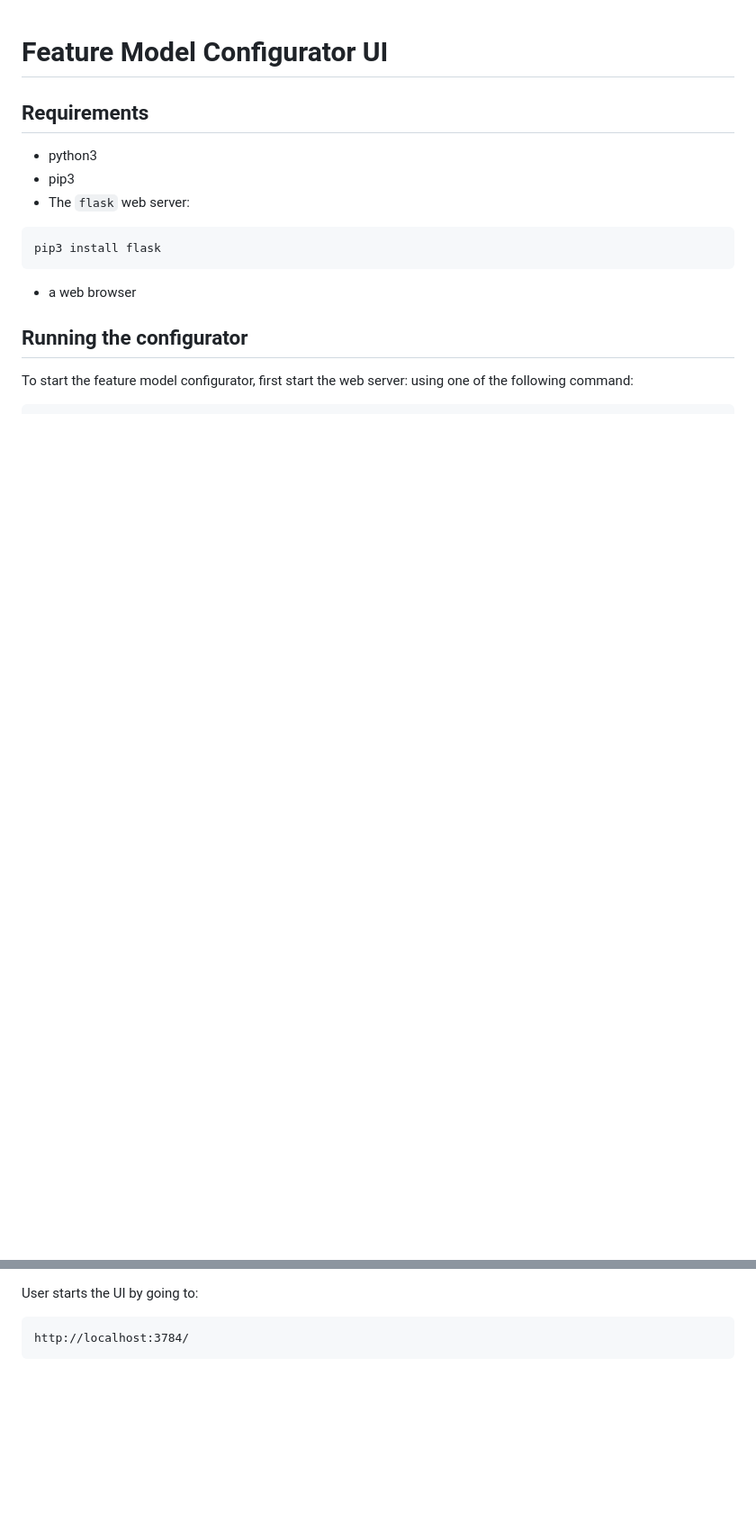
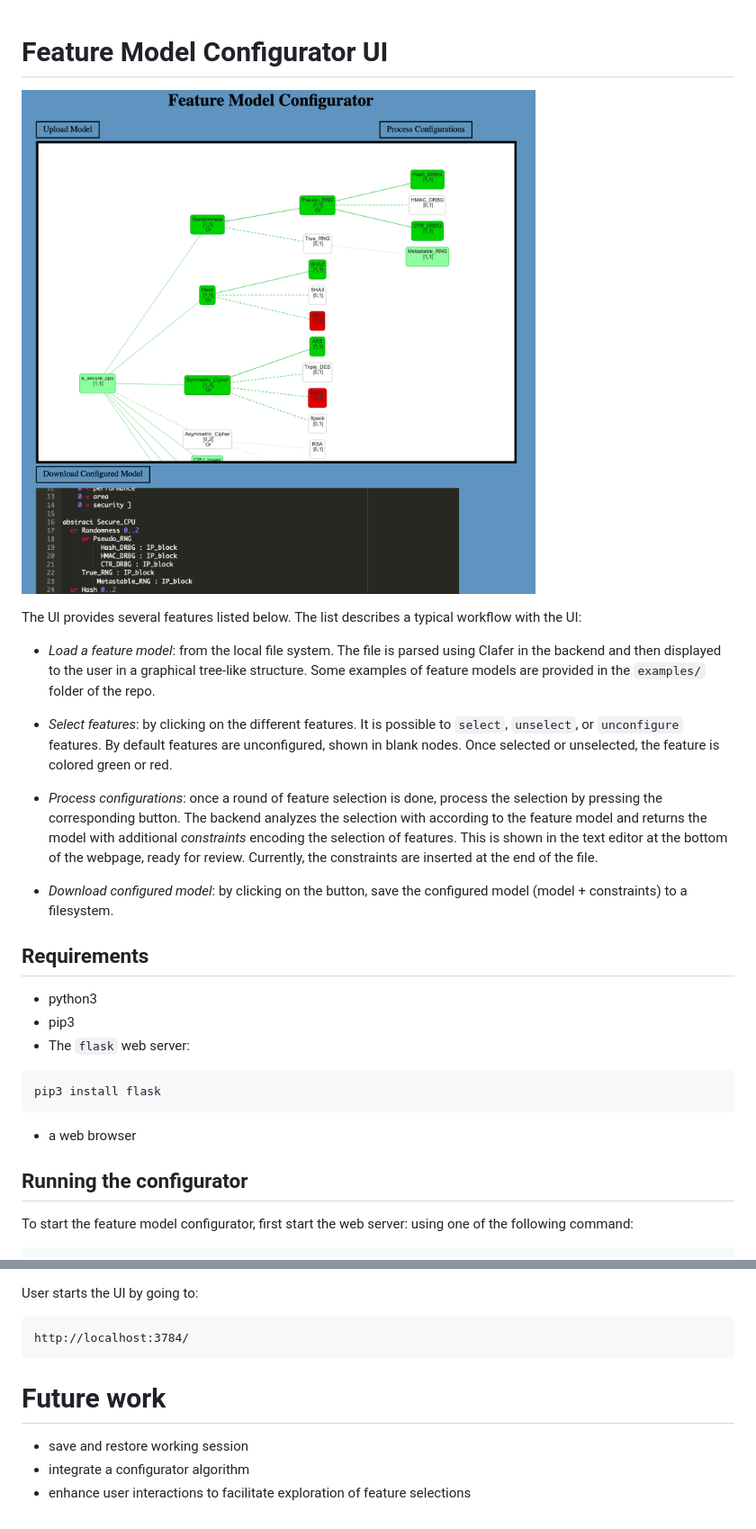
Before and after one commit to GaloisInc/BESSPIN-UI, a Markdown page: README.md, 2 parts joined by grey strips. Shown: that part at 90% size. Rendered like a GitHub page; pictures changed too: images/screenshot_configurator_ui.png (added); blank space fills up the shorter version.

Commit message:
Add documentation on UI features in README
and future work

````diff
--- a/README.md
+++ b/README.md
@@ -1,4 +1,31 @@
 # Feature Model Configurator UI
+
+![alt text](images/screenshot_configurator_ui.png "Screenshot configurator UI")
+
+
+The UI provides several features listed below. The list describes a
+typical workflow with the UI:
+
+- *Load a feature model*: from the local file system. The file is
+  parsed using Clafer in the backend and then displayed to the user in
+  a graphical tree-like structure. Some examples of feature models are
+  provided in the `examples/` folder of the repo.
+
+- *Select features*: by clicking on the different features. It is
+  possible to `select`, `unselect`, or `unconfigure` features. By
+  default features are unconfigured, shown in blank nodes. Once
+  selected or unselected, the feature is colored green or red.
+
+- *Process configurations*: once a round of feature selection is done,
+  process the selection by pressing the corresponding button. The
+  backend analyzes the selection with according to the feature model
+  and returns the model with additional *constraints* encoding the
+  selection of features. This is shown in the text editor at the
+  bottom of the webpage, ready for review. Currently, the constraints
+  are inserted at the end of the file.
+
+- *Download configured model*: by clicking on the button, save the
+  configured model (model + constraints) to a filesystem.
 
 
 ## Requirements
@@ -28,3 +55,10 @@ User starts the UI by going to:
 ```
 http://localhost:3784/
 ```
+
+
+# Future work
+
+- save and restore working session
+- integrate a configurator algorithm
+- enhance user interactions to facilitate exploration of feature selections
````
Also changed, not shown: other parts of README.md (+1 -1 lines).
